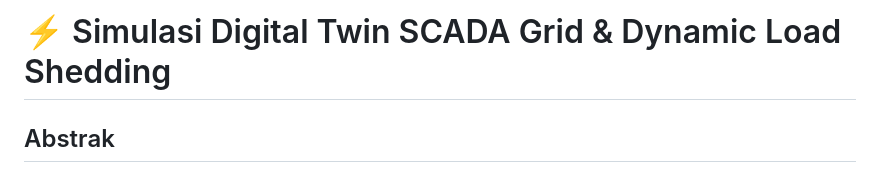
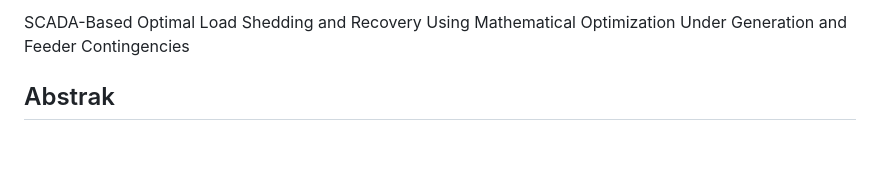
Before and after one commit to NathanielBenelisha-UGM/Capstone_D-03_Load-Shedding_and_Recovery, a Markdown page: README.md, the part around the change. GitHub-like rendering; blank space fills up the shorter version.

```diff
--- a/README.md
+++ b/README.md
@@ -1,4 +1,4 @@
-# ⚡ Simulasi Digital Twin SCADA Grid & Dynamic Load Shedding
+SCADA-Based Optimal Load Shedding and Recovery Using Mathematical Optimization Under Generation and Feeder Contingencies
 
 ## Abstrak
 Proyek ini mengusung pengembangan *Real-Time Digital Twin* berskala industri untuk Sistem Tenaga Listrik. Sistem ini dirancang untuk mensimulasikan dinamika frekuensi transien, respons kontrol primer (*Governor Droop Control*), dan melakukan optimasi pelepasan beban (*Under-Frequency Load Shedding* / UFLS) berbasis algoritma optimasi *Mixed-Integer Linear Programming* (MILP). Dengan resolusi eksekusi sebesar 100 ms (10 FPS), simulasi ini memodelkan kinetika energi jaringan secara *real-time* dan interaktif.
```
